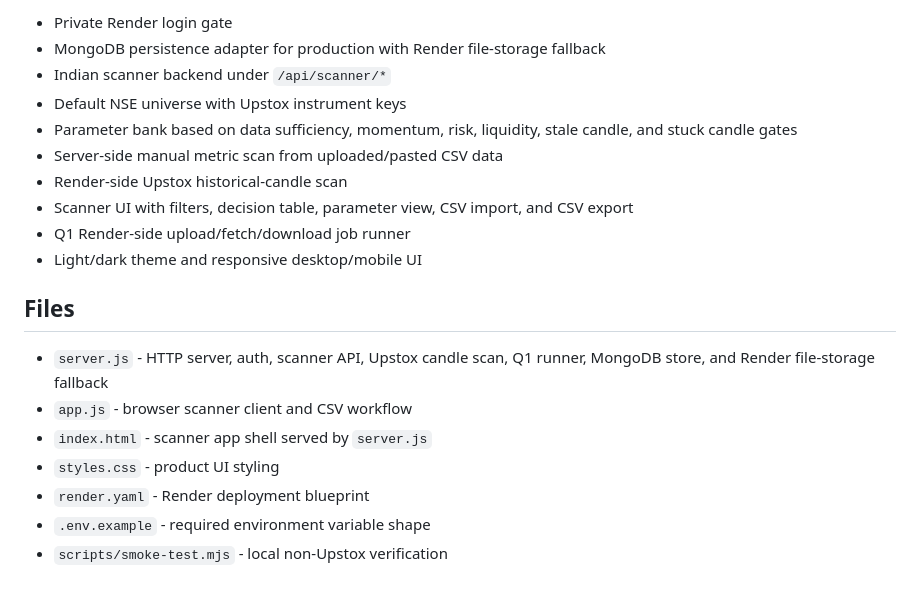
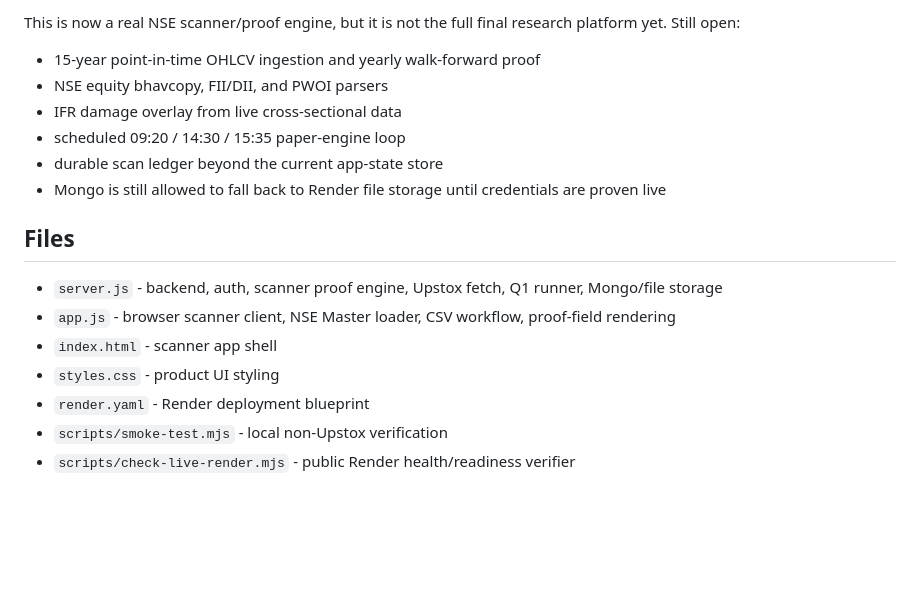
Before and after one commit to damandamanaulakh-tech/AshStocks, a Markdown page: README.md, the part around one of its changes. Drawn GitHub-style; blank space fills up the shorter version.

```diff
--- a/README.md
+++ b/README.md
@@ -146,21 +128,19 @@ Safety rules:
 
-- Private Render login gate
-- MongoDB persistence adapter for production with Render file-storage fallback
-- Indian scanner backend under `/api/scanner/*`
-- Default NSE universe with Upstox instrument keys
-- Parameter bank based on data sufficiency, momentum, risk, liquidity, stale candle, and stuck candle gates
-- Server-side manual metric scan from uploaded/pasted CSV data
-- Render-side Upstox historical-candle scan
-- Scanner UI with filters, decision table, parameter view, CSV import, and CSV export
-- Q1 Render-side upload/fetch/download job runner
-- Light/dark theme and responsive desktop/mobile UI
+This is now a real NSE scanner/proof engine, but it is not the full final research platform yet. Still open:
+
+- 15-year point-in-time OHLCV ingestion and yearly walk-forward proof
+- NSE equity bhavcopy, FII/DII, and PWOI parsers
+- IFR damage overlay from live cross-sectional data
+- scheduled 09:20 / 14:30 / 15:35 paper-engine loop
+- durable scan ledger beyond the current app-state store
+- Mongo is still allowed to fall back to Render file storage until credentials are proven live
 
 ## Files
 
-- `server.js` - HTTP server, auth, scanner API, Upstox candle scan, Q1 runner, MongoDB store, and Render file-storage fallback
-- `app.js` - browser scanner client and CSV workflow
-- `index.html` - scanner app shell served by `server.js`
+- `server.js` - backend, auth, scanner proof engine, Upstox fetch, Q1 runner, Mongo/file storage
+- `app.js` - browser scanner client, NSE Master loader, CSV workflow, proof-field rendering
+- `index.html` - scanner app shell
 - `styles.css` - product UI styling
 - `render.yaml` - Render deployment blueprint
-- `.env.example` - required environment variable shape
 - `scripts/smoke-test.mjs` - local non-Upstox verification
+- `scripts/check-live-render.mjs` - public Render health/readiness verifier
```
Also changed, not shown: other parts of README.md (+43 -61 lines).
